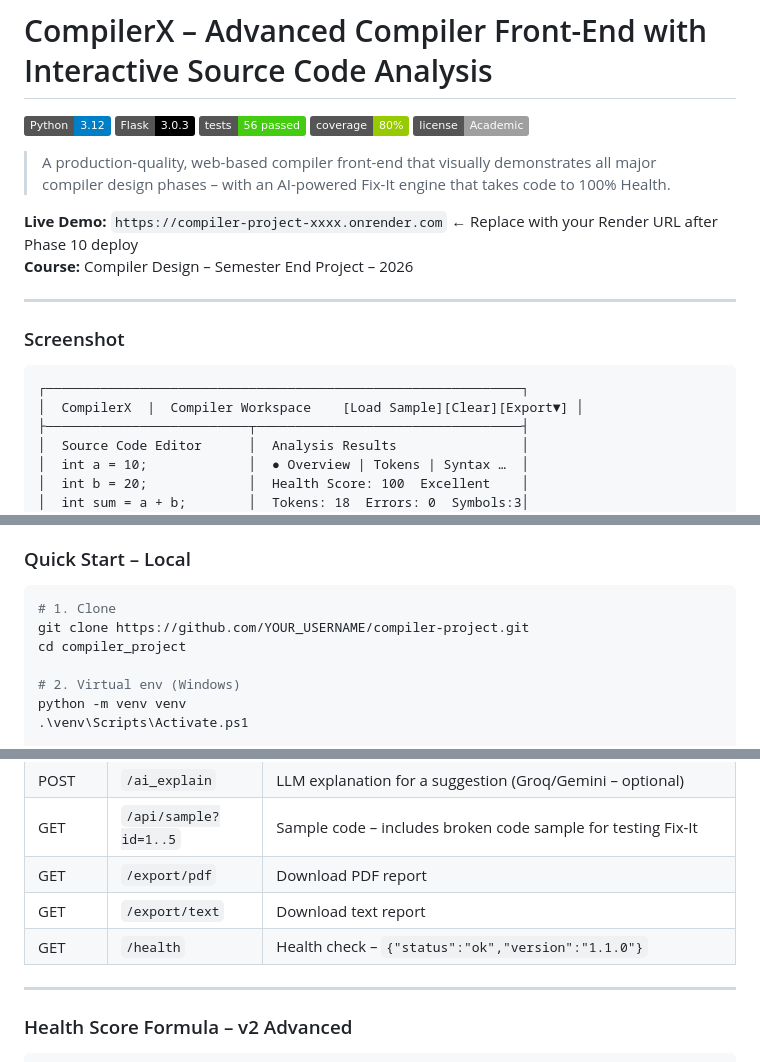
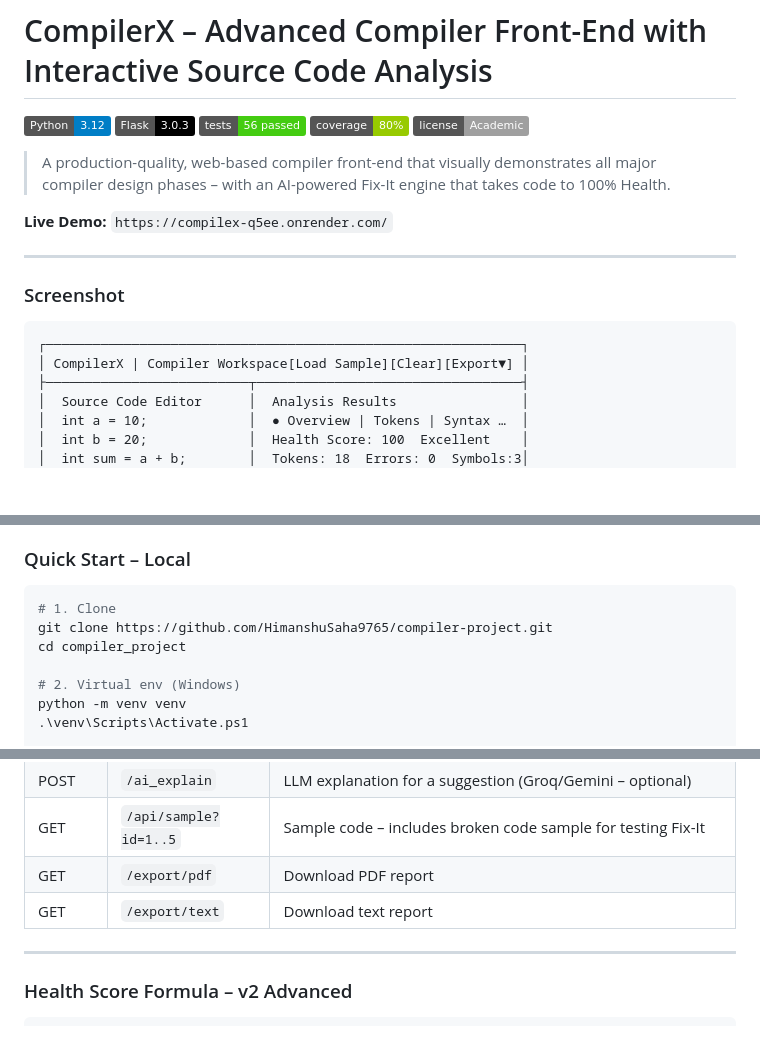
Before and after one commit to HimanshuSaha9765/compiler-project, a Markdown page: README.md, 3 parts joined by grey strips. GitHub-like rendering; badges without logos; blank space fills up the shorter version.

````diff
--- a/README.md
+++ b/README.md
@@ -8,15 +8,14 @@
 
 > A production-quality, web-based compiler front-end that visually demonstrates all major compiler design phases – with an AI-powered Fix-It engine that takes code to 100% Health.
 
-**Live Demo:** `https://compiler-project-xxxx.onrender.com` ← Replace with your Render URL after Phase 10 deploy
-**Course:** Compiler Design – Semester End Project – 2026
+**Live Demo:** `https://compilex-q5ee.onrender.com/`
 
 ---
 
 ### Screenshot
 ```
 ┌─────────────────────────────────────────────────────────────┐
-│  CompilerX  |  Compiler Workspace    [Load Sample][Clear][Export▼] │
+│ CompilerX | Compiler Workspace[Load Sample][Clear][Export▼] │
 ├──────────────────────────┬──────────────────────────────────┤
 │  Source Code Editor      │  Analysis Results                │
 │  int a = 10;             │  ● Overview | Tokens | Syntax …  │
@@ -66,7 +65,7 @@ Dark VS Code / GitHub inspired UI. Fully responsive.
 
 ```powershell
 # 1. Clone
-git clone https://github.com/YOUR_USERNAME/compiler-project.git
+git clone https://github.com/HimanshuSaha9765/compiler-project.git
 cd compiler_project
 
 # 2. Virtual env (Windows)
@@ -180,7 +173,7 @@ compiler_project/
 | GET | `/api/sample?id=1..5` | Sample code – includes broken code sample for testing Fix-It |
 | GET | `/export/pdf` | Download PDF report |
 | GET | `/export/text` | Download text report |
-| GET | `/health` | Health check – `{"status":"ok","version":"1.1.0"}` |
+
 
 ---
 
````
Also changed, not shown: other parts of README.md (+7 -35 lines).
